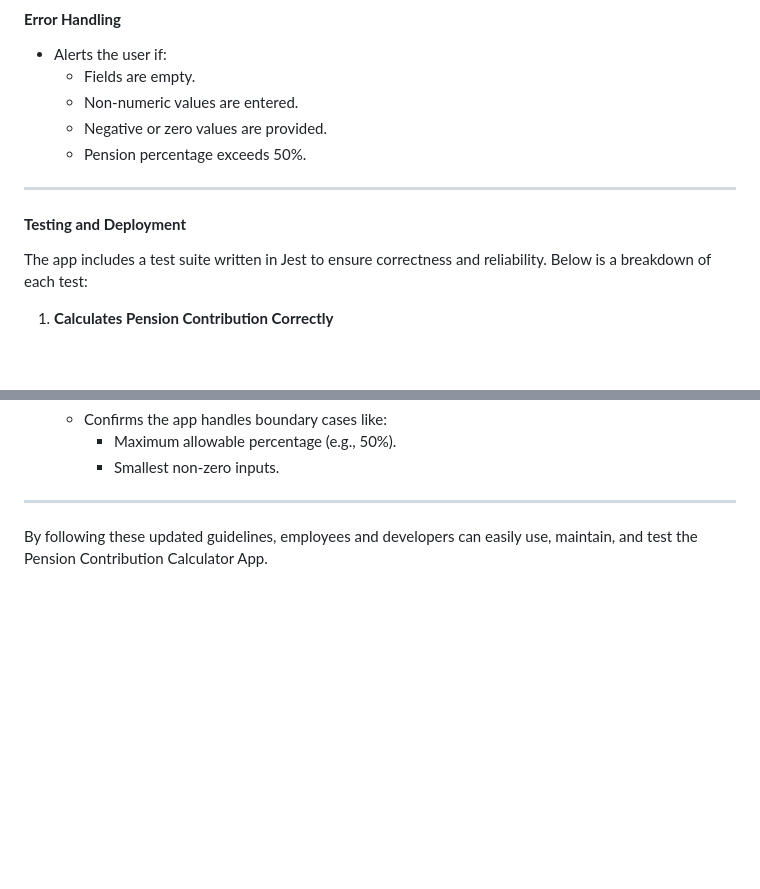
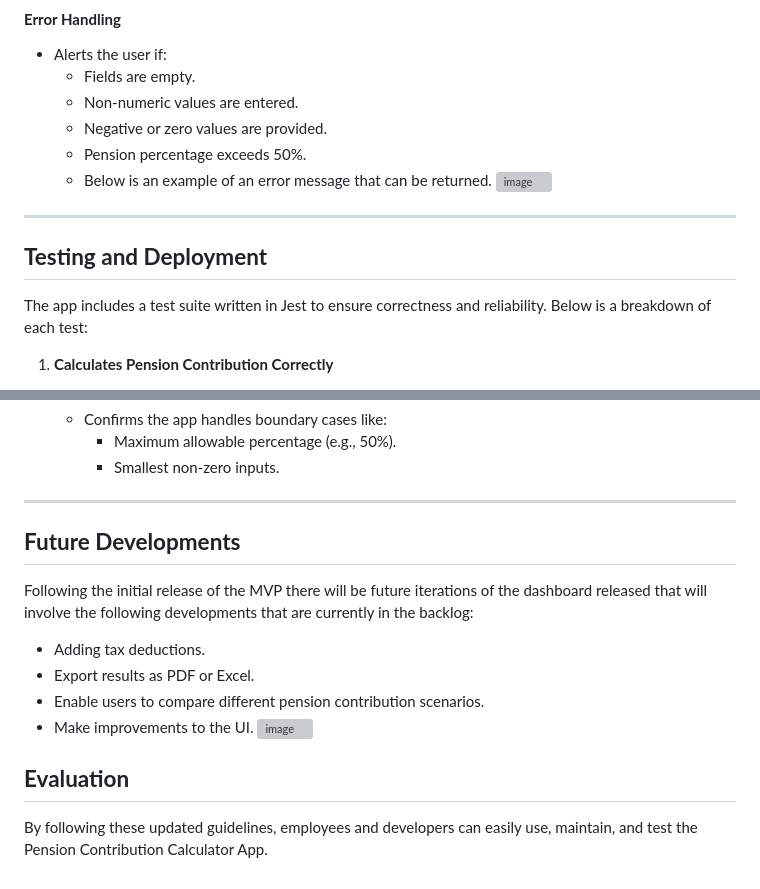
Before and after one commit to AdamMBennett/Software-Engineering-Summative-1, a Markdown page: README.md, 2 parts joined by grey strips. GitHub-like rendering; blank space fills up the shorter version; grey boxes are pictures that could not be loaded.

```diff
--- a/README.md
+++ b/README.md
@@ -178,10 +178,13 @@ The Pension Contribution Calculator App is a web-based tool built with HTML, CSS
   - Non-numeric values are entered.
   - Negative or zero values are provided.
   - Pension percentage exceeds 50%.
+  - Below is an example of an error message that can be returned.
+        ![image](https://github.com/user-attachments/assets/e89e1dc3-b918-472e-a435-ea63a749e625)
+
 
 ---
 
-#### **Testing and Deployment**
+## **Testing and Deployment**
 
 The app includes a test suite written in Jest to ensure correctness and reliability. Below is a breakdown of each test:
 
@@ -217,5 +220,15 @@ The app includes a test suite written in Jest to ensure correctness and reliabil
      - Smallest non-zero inputs.
 
 ---
+## **Future Developments**
+Following the initial release of the MVP there will be future iterations of the dashboard released that will involve the following developments that are currently in the backlog:
+- Adding tax deductions.
+- Export results as PDF or Excel.
+- Enable users to compare different pension contribution scenarios.
+- Make improvements to the UI.
+![image](https://github.com/user-attachments/assets/4790aab4-fb3a-4008-9a60-4c54d3cbf793)
+
+## **Evaluation**
+
 
 By following these updated guidelines, employees and developers can easily use, maintain, and test the Pension Contribution Calculator App.
```
